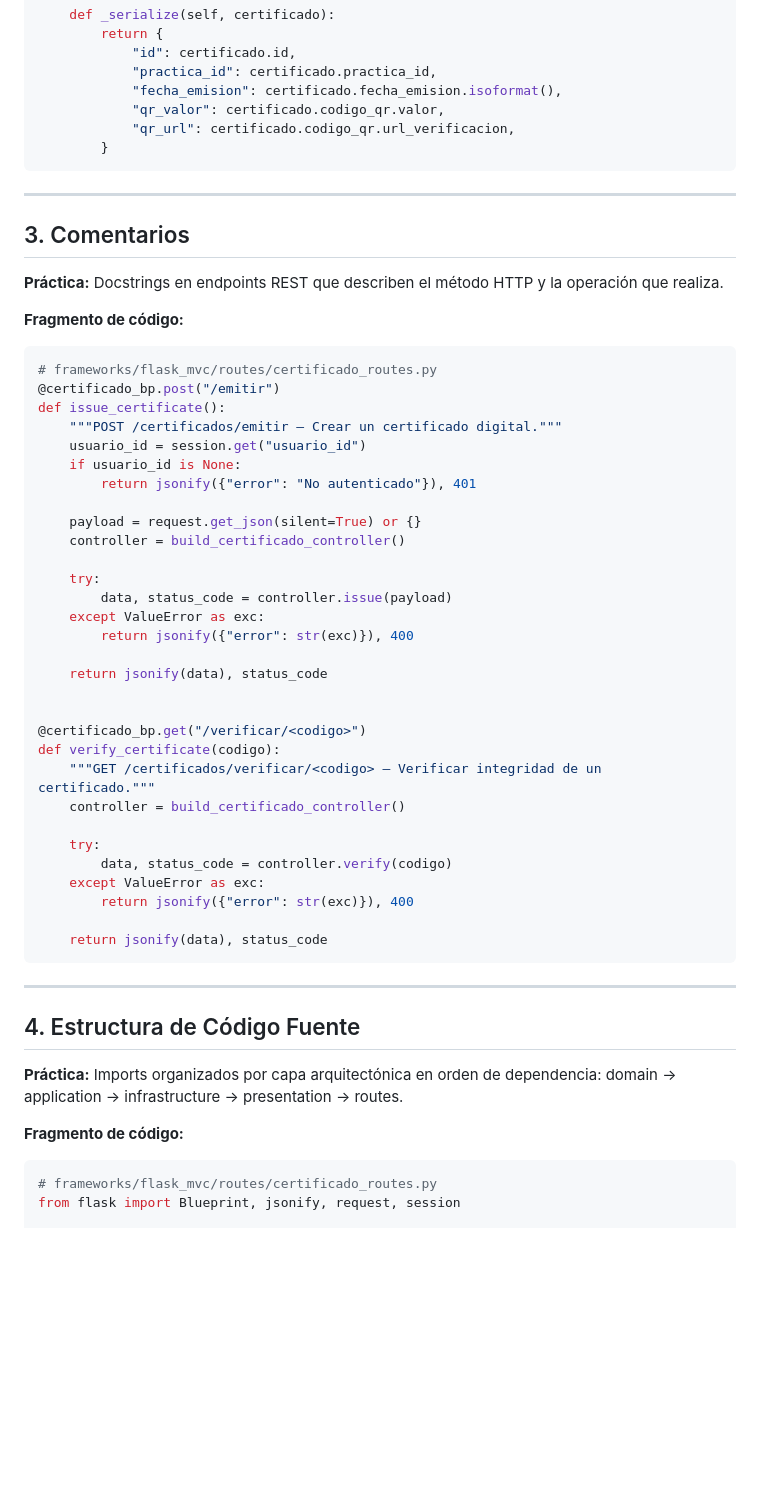
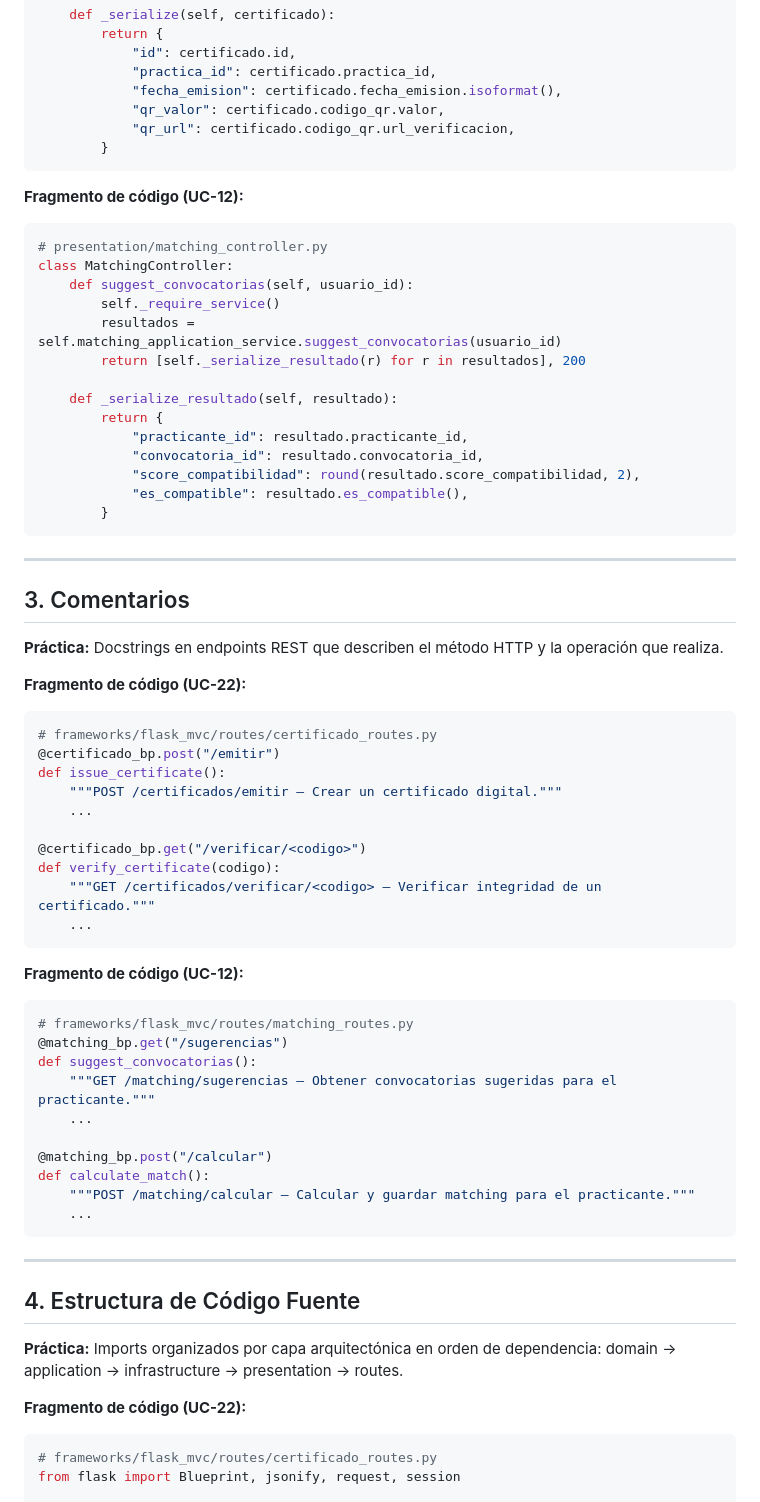
Before and after one commit to MoisesCcaso/ChambeaYa, a Markdown page: Clean.md, the part around one of its changes. GitHub-like rendering; blank space fills up the shorter version.

Commit message:
docs: actualizar Clean.md con practicas de UC-12 y UC-22

````diff
--- a/Clean.md
+++ b/Clean.md
@@ -55,6 +82,25 @@ class CertificadoController:
         }
 ```
 
+**Fragmento de código (UC-12):**
+
+```python
+# presentation/matching_controller.py
+class MatchingController:
+    def suggest_convocatorias(self, usuario_id):
+        self._require_service()
+        resultados = self.matching_application_service.suggest_convocatorias(usuario_id)
+        return [self._serialize_resultado(r) for r in resultados], 200
+
+    def _serialize_resultado(self, resultado):
+        return {
+            "practicante_id": resultado.practicante_id,
+            "convocatoria_id": resultado.convocatoria_id,
+            "score_compatibilidad": round(resultado.score_compatibilidad, 2),
+            "es_compatible": resultado.es_compatible(),
+        }
+```
+
 ---
 
 ## 3. Comentarios
@@ -62,39 +108,34 @@ class CertificadoController:
 **Práctica:** Docstrings en endpoints REST que describen el método HTTP y la
 operación que realiza.
 
-**Fragmento de código:**
+**Fragmento de código (UC-22):**
 
 ```python
 # frameworks/flask_mvc/routes/certificado_routes.py
 @certificado_bp.post("/emitir")
 def issue_certificate():
     """POST /certificados/emitir — Crear un certificado digital."""
-    usuario_id = session.get("usuario_id")
-    if usuario_id is None:
-        return jsonify({"error": "No autenticado"}), 401
-
-    payload = request.get_json(silent=True) or {}
-    controller = build_certificado_controller()
-
-    try:
-        data, status_code = controller.issue(payload)
-    except ValueError as exc:
-        return jsonify({"error": str(exc)}), 400
-
-    return jsonify(data), status_code
-
+    ...
 
 @certificado_bp.get("/verificar/<codigo>")
 def verify_certificate(codigo):
     """GET /certificados/verificar/<codigo> — Verificar integridad de un certificado."""
-    controller = build_certificado_controller()
+    ...
+```
 
-    try:
-        data, status_code = controller.verify(codigo)
-    except ValueError as exc:
-        return jsonify({"error": str(exc)}), 400
+**Fragmento de código (UC-12):**
 
-    return jsonify(data), status_code
+```python
+# frameworks/flask_mvc/routes/matching_routes.py
+@matching_bp.get("/sugerencias")
+def suggest_convocatorias():
+    """GET /matching/sugerencias — Obtener convocatorias sugeridas para el practicante."""
+    ...
+
+@matching_bp.post("/calcular")
+def calculate_match():
+    """POST /matching/calcular — Calcular y guardar matching para el practicante."""
+    ...
 ```
 
 ---
@@ -104,7 +145,7 @@ def verify_certificate(codigo):
 **Práctica:** Imports organizados por capa arquitectónica en orden de dependencia:
 domain → application → infrastructure → presentation → routes.
 
-**Fragmento de código:**
+**Fragmento de código (UC-22):**
 
 ```python
 # frameworks/flask_mvc/routes/certificado_routes.py
````
Also changed, not shown: other parts of Clean.md (+99 -13 lines).
